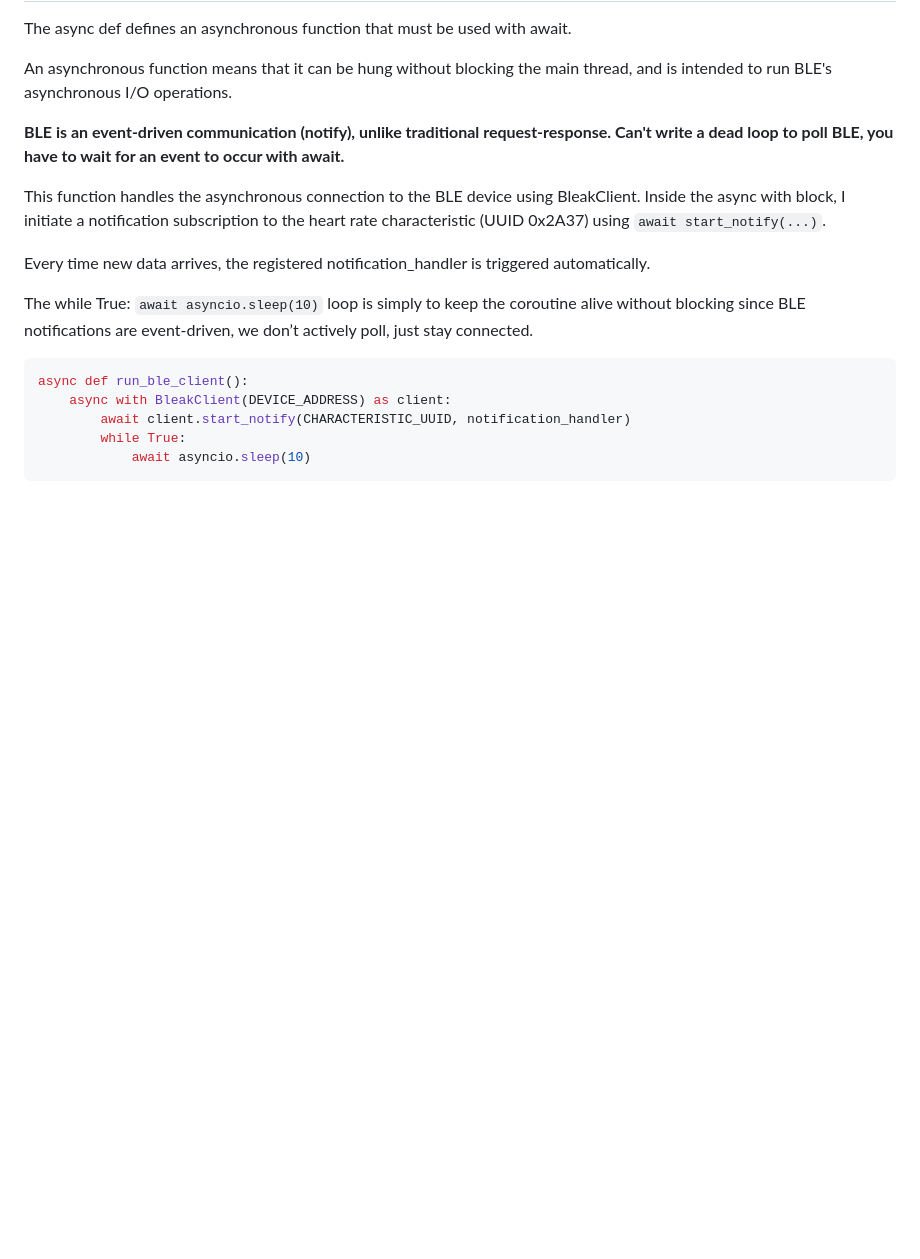
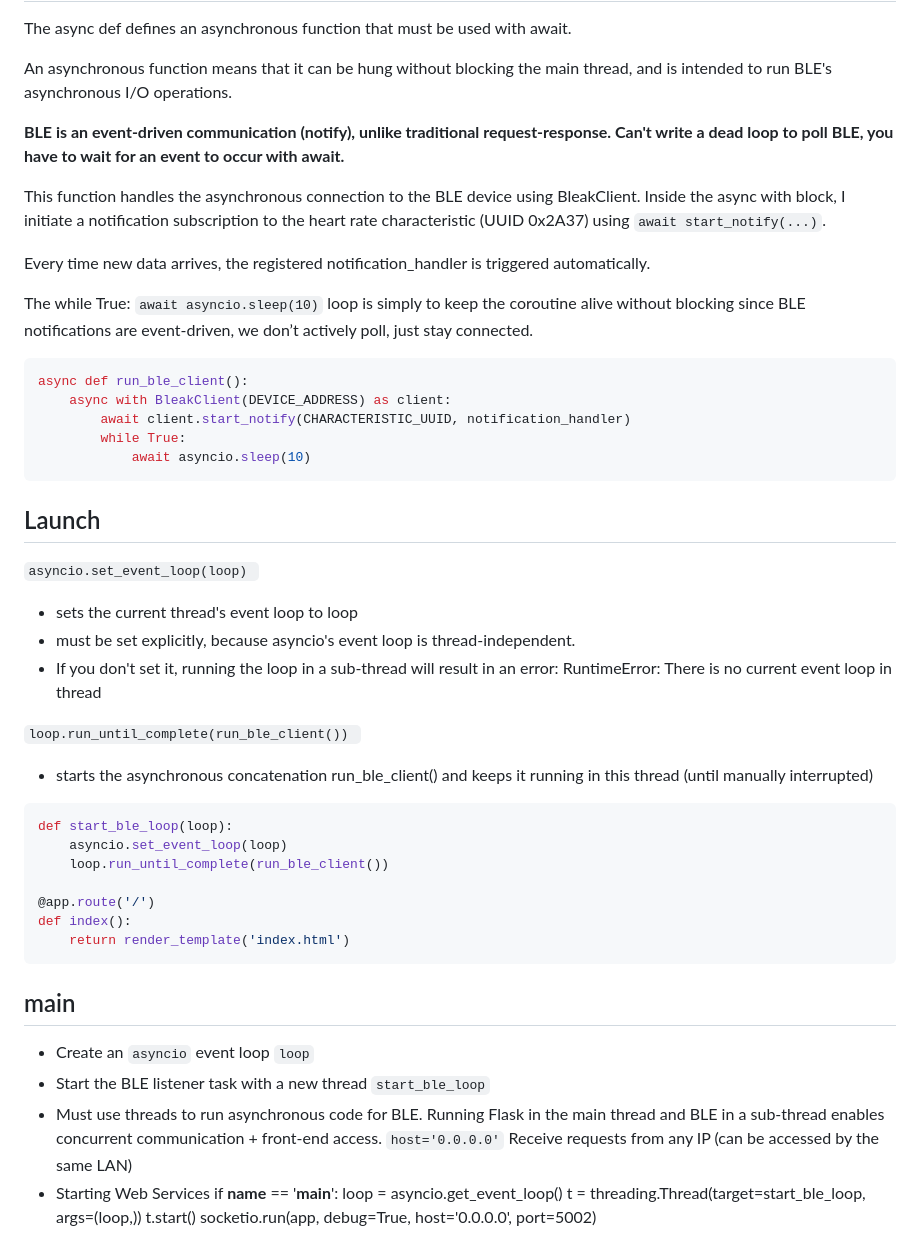
Before and after one commit to JingyiWu-codespace/IoT_HeartRateMonitor_WebApplication, a Markdown page: README.md, the part around the change. GitHub-like rendering; blank space fills up the shorter version.

````diff
--- a/README.md
+++ b/README.md
@@ -111,3 +111,31 @@ async def run_ble_client():
         while True:
             await asyncio.sleep(10)
 ```
+## Launch
+`asyncio.set_event_loop(loop) `
+- sets the current thread's event loop to loop
+- must be set explicitly, because asyncio's event loop is thread-independent.
+- If you don't set it, running the loop in a sub-thread will result in an error: RuntimeError: There is no current event loop in thread
+
+`loop.run_until_complete(run_ble_client()) `
+- starts the asynchronous concatenation run_ble_client() and keeps it running in this thread (until manually interrupted)
+
+```python
+def start_ble_loop(loop):
+    asyncio.set_event_loop(loop)
+    loop.run_until_complete(run_ble_client())
+
+@app.route('/')
+def index():
+    return render_template('index.html')
+```
+## main
+- Create an `asyncio` event loop `loop`
+- Start the BLE listener task with a new thread `start_ble_loop`
+- Must use threads to run asynchronous code for BLE. Running Flask in the main thread and BLE in a sub-thread enables concurrent communication + front-end access. `host='0.0.0.0'` Receive requests from any IP (can be accessed by the same LAN)
+- Starting Web Services
+if __name__ == '__main__':
+    loop = asyncio.get_event_loop()
+    t = threading.Thread(target=start_ble_loop, args=(loop,))
+    t.start()
+    socketio.run(app, debug=True, host='0.0.0.0', port=5002)
````
